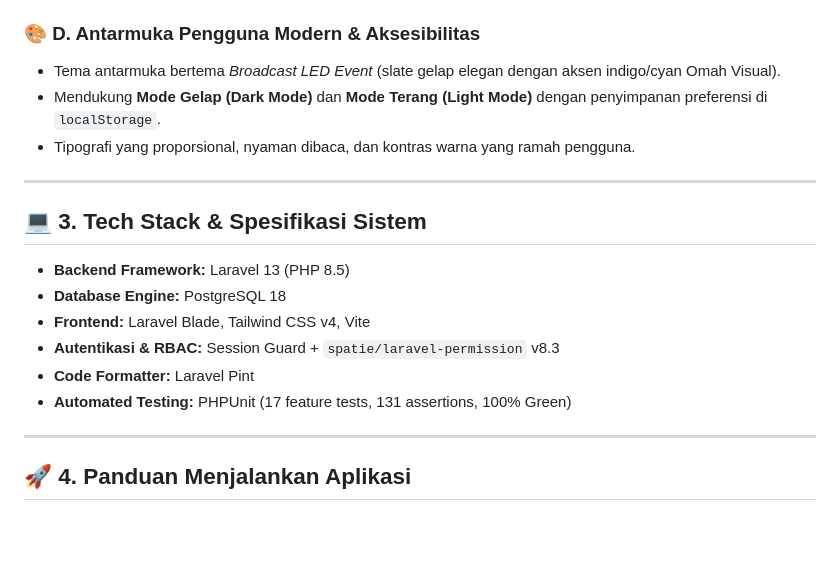
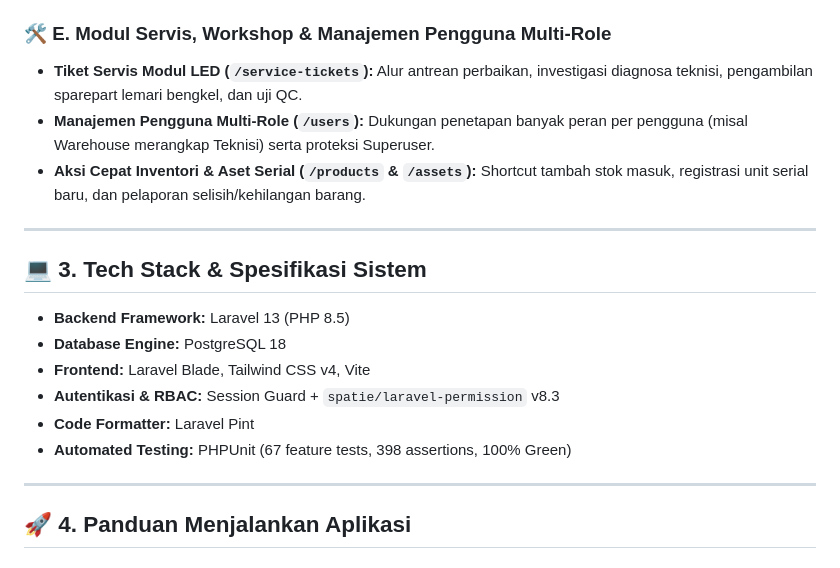
Before and after one commit to hazehans/operational-omahvisual, a Markdown page: README.md, the part around the change. GitHub-like rendering; blank space fills up the shorter version.

Commit message:
feat: Update project progress and roadmap with completed modules for rental LED ordering, service management, and multi-role user management

```diff
--- a/README.md
+++ b/README.md
@@ -59,10 +59,10 @@ Aplikasi ini mengintegrasikan data fisik riil dari spreadsheet inventori lapanga
 * Fitur *Raw Create*, *Raw Edit*, dan *Raw Delete* dengan dialog konfirmasi keamanan serta pencatatan audit log otomatis.
 * Keamanan password pada tabel `users` otomatis menggunakan hashing Bcrypt.
 
-### 🎨 D. Antarmuka Pengguna Modern & Aksesibilitas
-* Tema antarmuka bertema *Broadcast LED Event* (slate gelap elegan dengan aksen indigo/cyan Omah Visual).
-* Mendukung **Mode Gelap (Dark Mode)** dan **Mode Terang (Light Mode)** dengan penyimpanan preferensi di `localStorage`.
-* Tipografi yang proporsional, nyaman dibaca, dan kontras warna yang ramah pengguna.
+### 🛠️ E. Modul Servis, Workshop & Manajemen Pengguna Multi-Role
+* **Tiket Servis Modul LED (`/service-tickets`):** Alur antrean perbaikan, investigasi diagnosa teknisi, pengambilan sparepart lemari bengkel, dan uji QC.
+* **Manajemen Pengguna Multi-Role (`/users`):** Dukungan penetapan banyak peran per pengguna (misal Warehouse merangkap Teknisi) serta proteksi Superuser.
+* **Aksi Cepat Inventori & Aset Serial (`/products` & `/assets`):** Shortcut tambah stok masuk, registrasi unit serial baru, dan pelaporan selisih/kehilangan barang.
 
 ---
 
@@ -73,7 +73,7 @@ Aplikasi ini mengintegrasikan data fisik riil dari spreadsheet inventori lapanga
 * **Frontend:** Laravel Blade, Tailwind CSS v4, Vite
 * **Autentikasi & RBAC:** Session Guard + `spatie/laravel-permission` v8.3
 * **Code Formatter:** Laravel Pint
-* **Automated Testing:** PHPUnit (17 feature tests, 131 assertions, 100% Green)
+* **Automated Testing:** PHPUnit (67 feature tests, 398 assertions, 100% Green)
 
 ---
 
```
Also changed, not shown: PROJECT_PROGRESS.md (+37 -6 lines).
